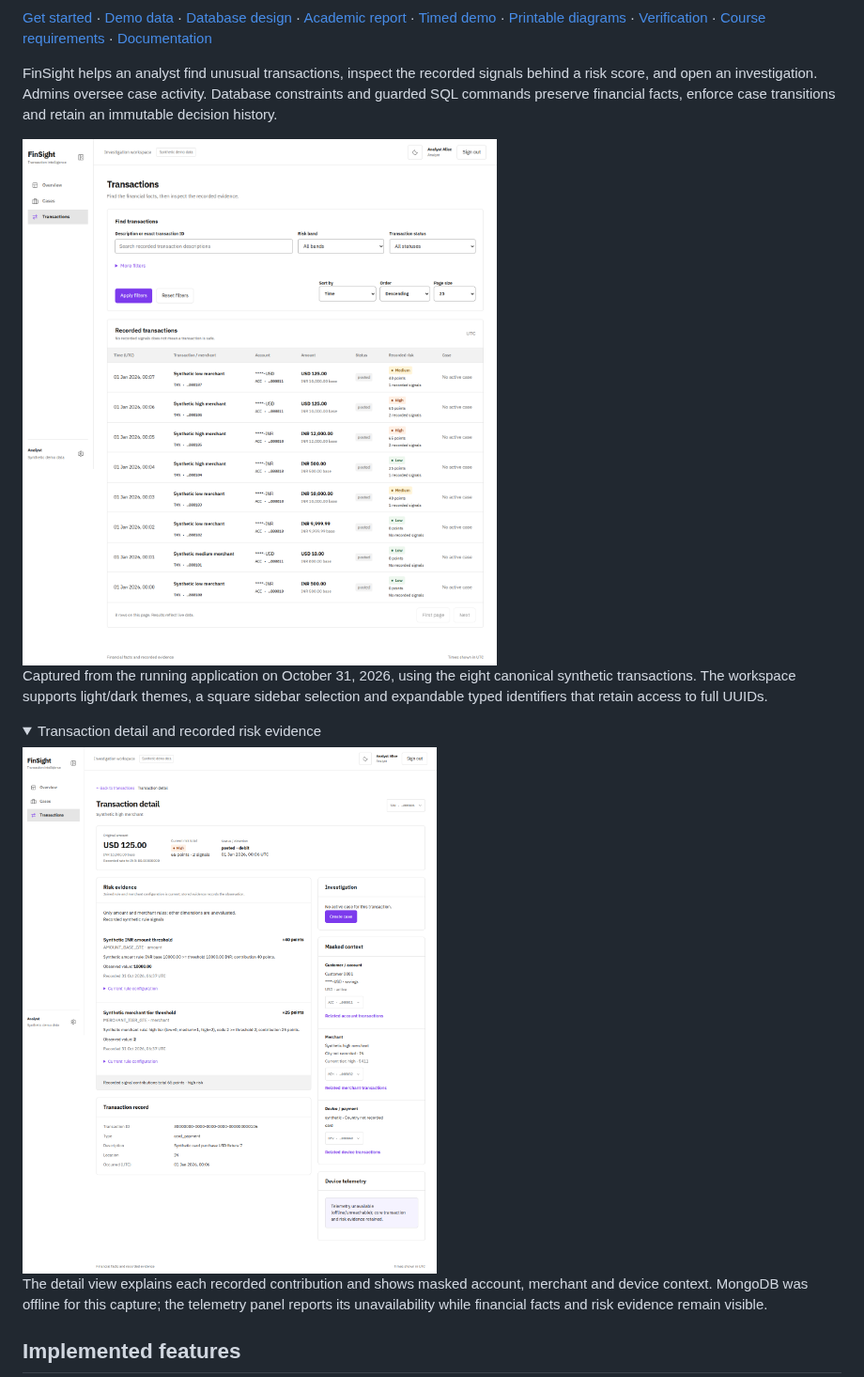
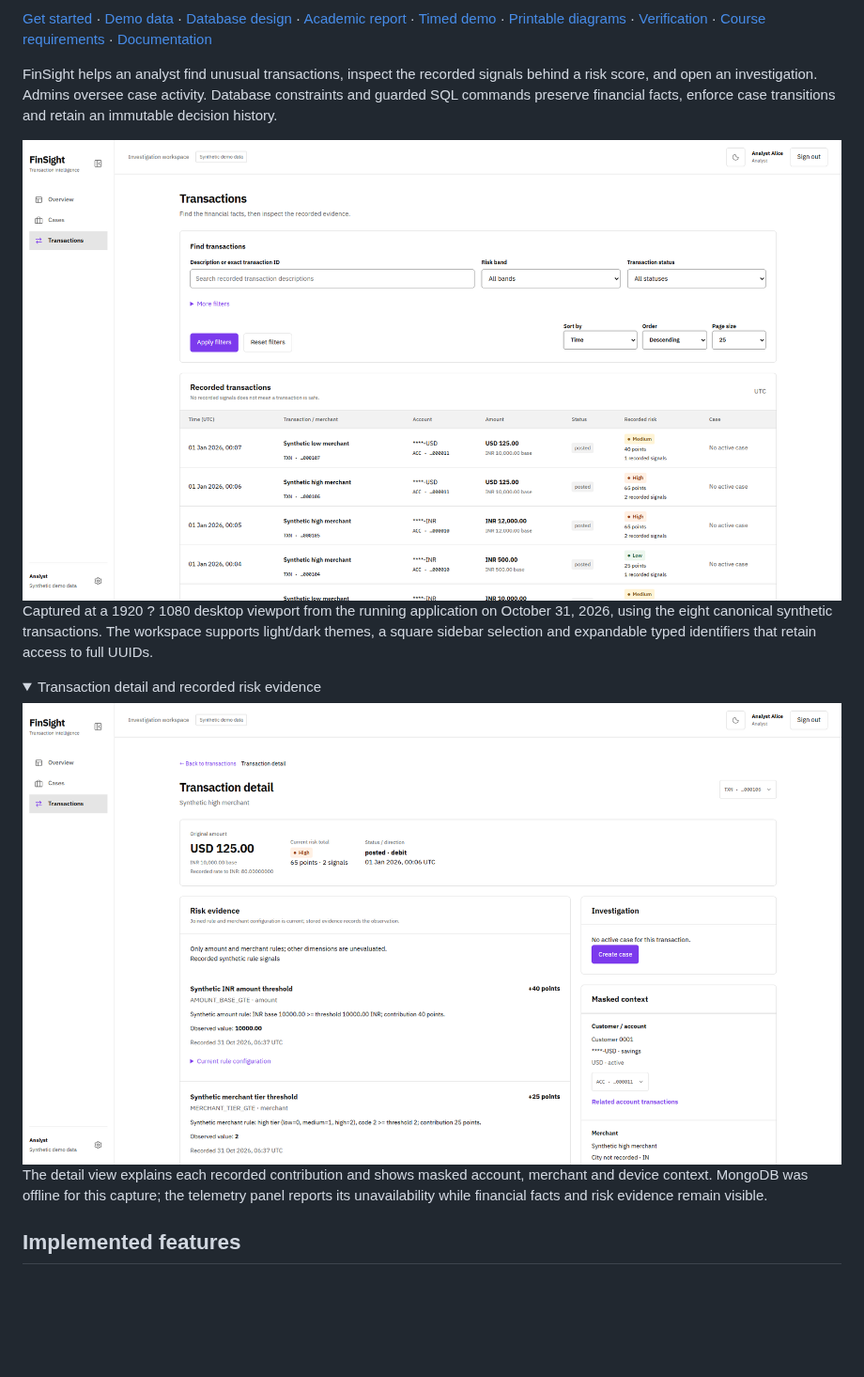
Before and after one commit to KadakWNL/finsight, a Markdown page: README.md, the part around the change. Shown at 94% size. GitHub-like rendering; pictures changed too: docs/screenshots/transaction-detail-light.png, docs/screenshots/transactions-light.png; folded sections open; blank space fills up the shorter version.

Commit message:
docs: capture screenshots at 1920x1080 viewport

```diff
--- a/README.md
+++ b/README.md
@@ -10,17 +10,17 @@ FinSight helps an analyst find unusual transactions, inspect the recorded signal
 
 <picture>
   <source media="(prefers-color-scheme: dark)" srcset="docs/screenshots/transactions-dark.png">
-  <img src="docs/screenshots/transactions-light.png" alt="FinSight transaction explorer showing masked synthetic activity, original and INR base amounts, risk signals and a square sidebar selection" width="1440">
+  <img src="docs/screenshots/transactions-light.png" alt="FinSight transaction explorer showing masked synthetic activity, original and INR base amounts, risk signals and a square sidebar selection" width="1920">
 </picture>
 
-Captured from the running application on October 31, 2026, using the eight canonical synthetic transactions. The workspace supports light/dark themes, a square sidebar selection and expandable typed identifiers that retain access to full UUIDs.
+Captured at a 1920 ? 1080 desktop viewport from the running application on October 31, 2026, using the eight canonical synthetic transactions. The workspace supports light/dark themes, a square sidebar selection and expandable typed identifiers that retain access to full UUIDs.
 
 <details>
   <summary>Transaction detail and recorded risk evidence</summary>
 
   <picture>
     <source media="(prefers-color-scheme: dark)" srcset="docs/screenshots/transaction-detail-dark.png">
-    <img src="docs/screenshots/transaction-detail-light.png" alt="Synthetic USD 125 transaction with INR 10,000 base amount and two recorded rule signals contributing 40 and 25 points, totaling 65 points in the high band" width="1440">
+    <img src="docs/screenshots/transaction-detail-light.png" alt="Synthetic USD 125 transaction with INR 10,000 base amount and two recorded rule signals contributing 40 and 25 points, totaling 65 points in the high band" width="1920">
   </picture>
 
   The detail view explains each recorded contribution and shows masked account, merchant and device context. MongoDB was offline for this capture; the telemetry panel reports its unavailability while financial facts and risk evidence remain visible.
```
Also changed, not shown: docs/screenshots/transaction-detail-dark.png, docs/screenshots/transactions-dark.png.
